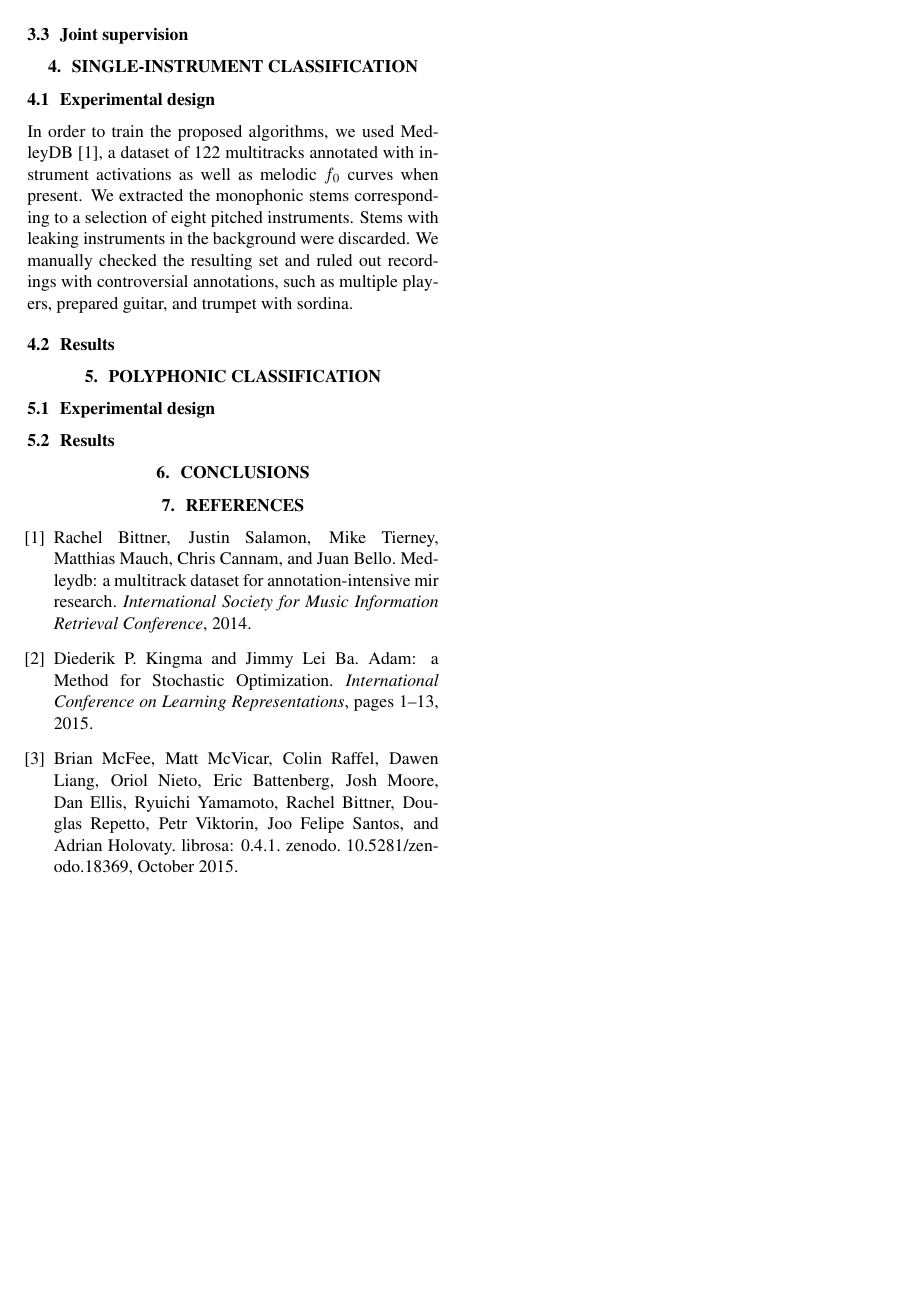
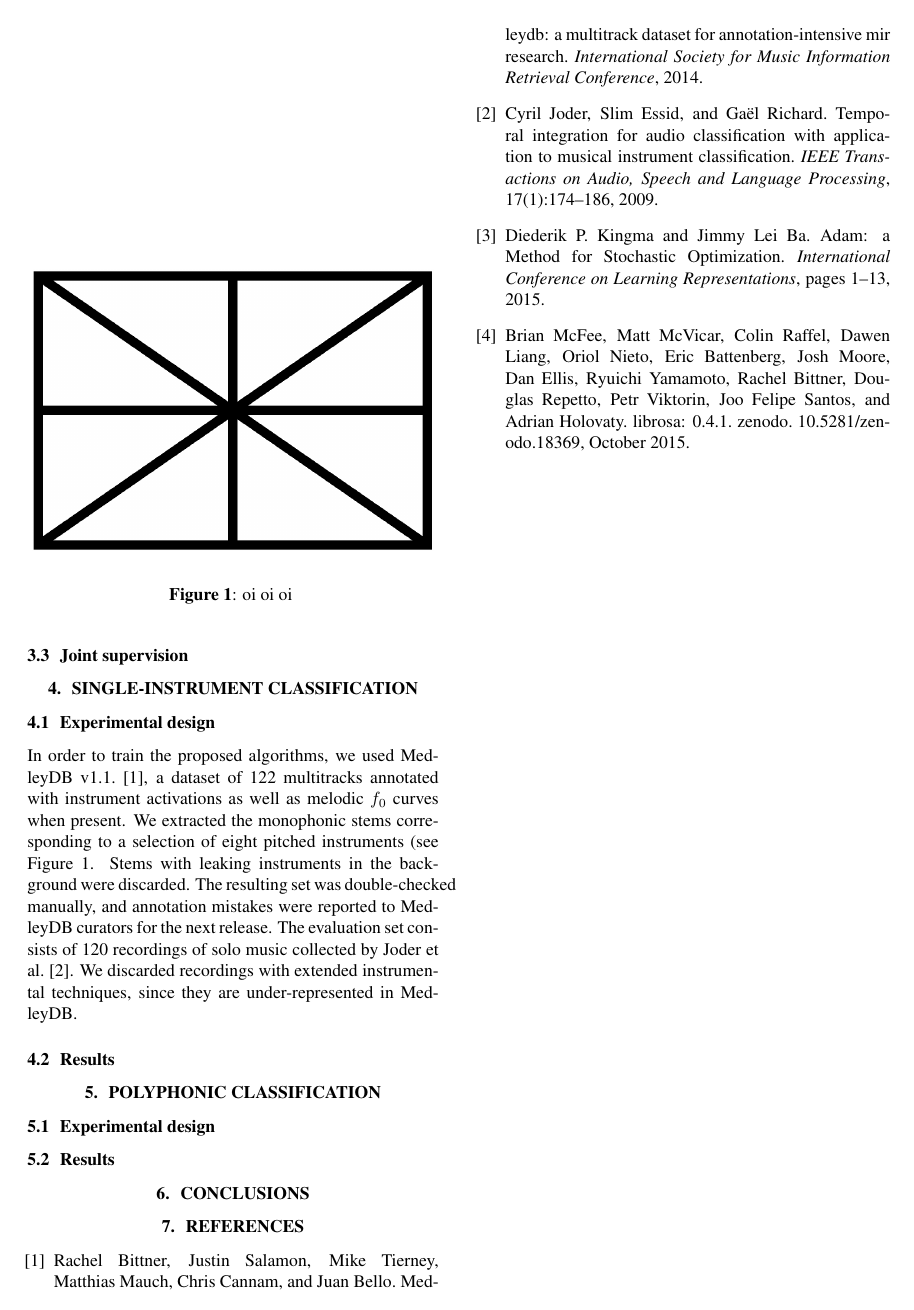
Before and after one commit to lostanlen/ismir2016, a LaTeX paper (paper/ISMIR2015template.tex): page 2 of 2. Compiled offline with pdfLaTeX.

Commit message:
ref to fig on training set distribution

```diff
--- a/paper/ISMIR2015template.tex
+++ b/paper/ISMIR2015template.tex
@@ -8,6 +8,9 @@
 \usepackage{graphicx}
 \usepackage{color}
 \usepackage{mathrsfs}
+\usepackage[english]{babel}
+\usepackage{caption}
+\usepackage{subfig, color}
 
 % Title.
 % ------
@@ -192,8 +195,21 @@ The network is trained on categorical cross-entropy with \emph{Adam} \cite{Kingm
 
 \section{Single-instrument classification}\label{sec:single-instrument}
 \subsection{Experimental design}
-In order to train the proposed algorithms, we used MedleyDB \cite{Bittner2014}, a dataset of 122 multitracks annotated with instrument activations as well as melodic $f_0$ curves when present. We extracted the monophonic stems corresponding to a selection of eight pitched instruments. Stems with leaking instruments in the background were discarded. We manually checked the resulting set and ruled out recordings with controversial annotations, such as multiple players, prepared guitar, and trumpet with sordina.
+In order to train the proposed algorithms, we used MedleyDB v1.1. \cite{Bittner2014}, a dataset of 122 multitracks annotated with instrument activations as well as melodic $f_0$ curves when present. We extracted the monophonic stems corresponding to a selection of eight pitched instruments (see Figure \ref{fig:instrument-distribution}. Stems with leaking instruments in the background were discarded. The resulting set was double-checked manually, and annotation mistakes were reported to MedleyDB curators for the next release.
+The evaluation set consists of 120 recordings of solo music collected by Joder et al. \cite{Joder2009}. We discarded recordings with extended instrumental techniques, since they are under-represented in MedleyDB.
 
+\begin{figure}[t]
+    \begin{center}
+        \setlength{\unitlength}{1cm}
+        \begin{picture}(8,10.5)
+        \put(0,0){\includegraphics[width=8cm]{figure.png}}
+        \end{picture}
+    \end{center}
+    \protect\caption{
+oi oi oi
+\label{fig:instrument-distribution}
+}
+\end{figure}
 
 \subsection{Results}
 
```
Also changed, not shown: paper/ISMIR2015template.bbl, paper/ISMIR2015template.pdf, 4 other files.
